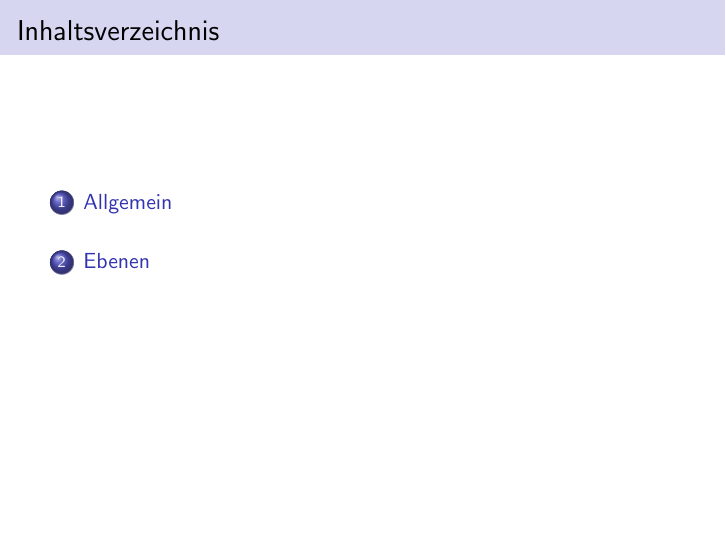
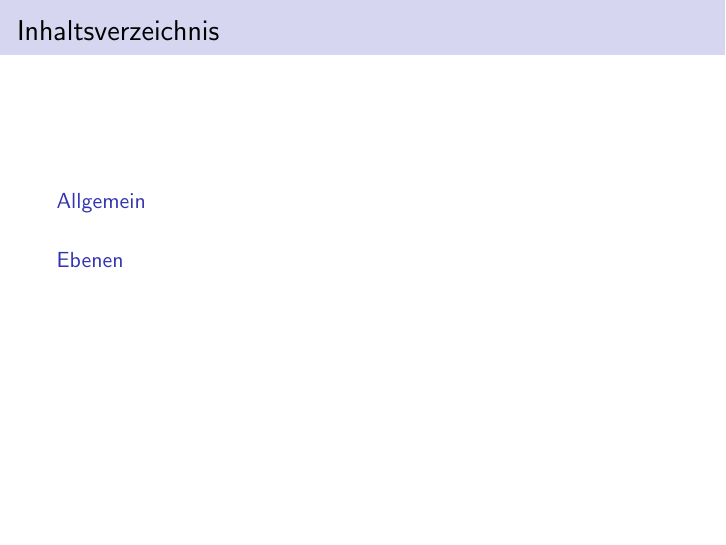
Before and after one commit to ck-schmidi/neo-presentation, LaTeX slides (slides.tex): page 2 of 9. Compiled offline with pdfLaTeX.

Commit message:
hide bullets from tableofcontent

```diff
--- a/slides.tex
+++ b/slides.tex
@@ -9,6 +9,7 @@
 \setbeamercovered{transparent}
 \beamertemplatenavigationsymbolsempty
 \setbeamertemplate{footline}[frame number]
+\setbeamertemplate{sections/subsections in toc}[default]
 
 \usecolortheme{seahorse}
 
```
